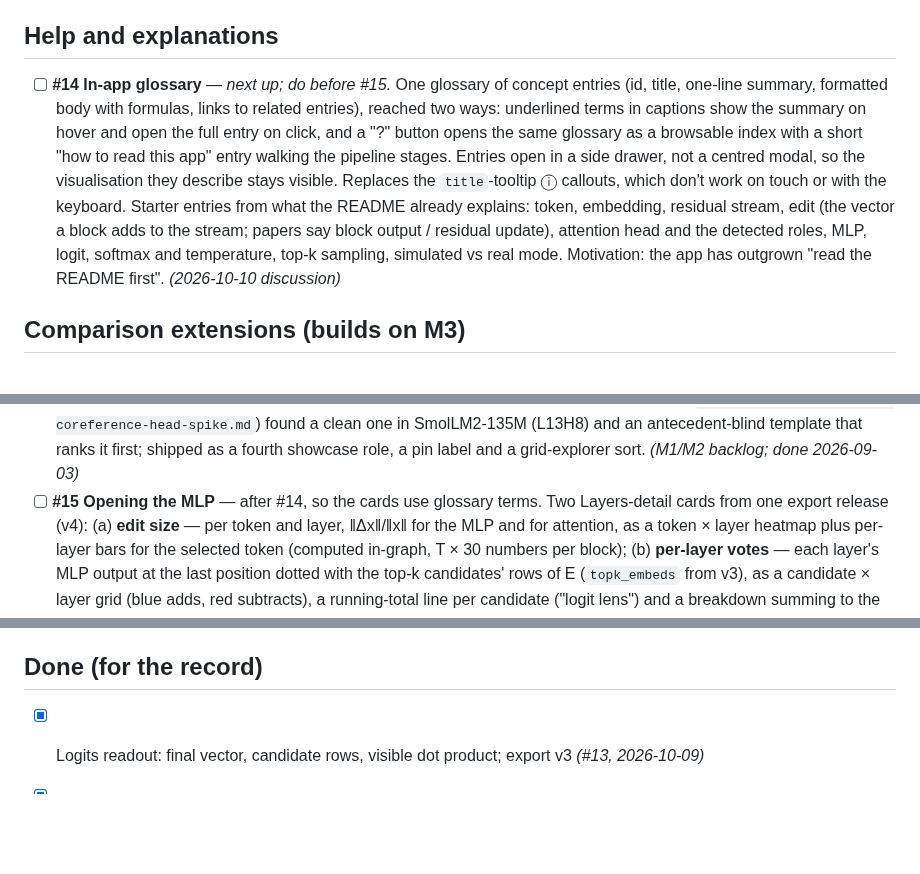
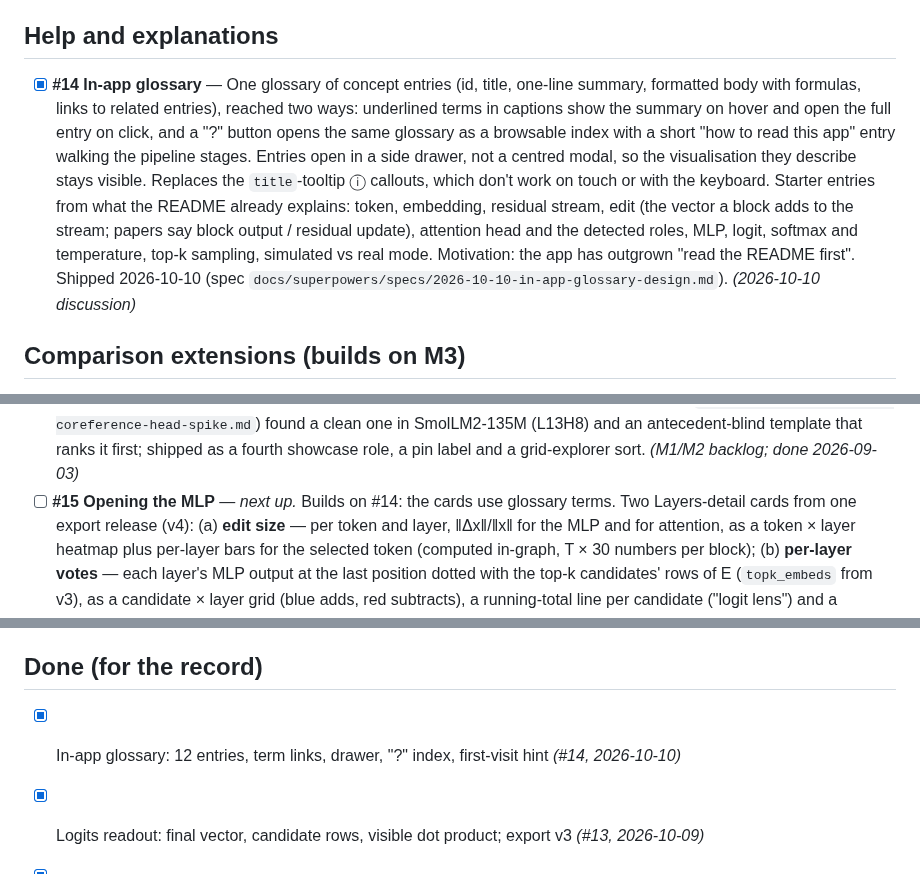
Before and after one commit to saigyo/tsumugi, a Markdown page: docs/BACKLOG.md, 3 parts joined by grey strips. Drawn GitHub-style; blank space fills up the shorter version.

```diff
--- a/docs/BACKLOG.md
+++ b/docs/BACKLOG.md
@@ -11,7 +11,7 @@ they are IDs, not positions.
 
 ## Help and explanations
 
-- [ ] **#14 In-app glossary** — *next up; do before #15.* One glossary of
+- [x] **#14 In-app glossary** — One glossary of
   concept entries (id, title, one-line summary, formatted body with
   formulas, links to related entries), reached two ways: underlined terms
   in captions show the summary on hover and open the full entry on click,
@@ -24,7 +24,8 @@ they are IDs, not positions.
   vector a block adds to the stream; papers say block output / residual
   update), attention head and the detected roles, MLP, logit, softmax and
   temperature, top-k sampling, simulated vs real mode. Motivation: the
-  app has outgrown "read the README first". *(2026-10-10 discussion)*
+  app has outgrown "read the README first". Shipped 2026-10-10 (spec
+  `docs/superpowers/specs/2026-10-10-in-app-glossary-design.md`). *(2026-10-10 discussion)*
 
 ## Comparison extensions (builds on M3)
 
@@ -55,7 +56,7 @@ they are IDs, not positions.
   SmolLM2-135M (L13H8) and an antecedent-blind template that ranks it first;
   shipped as a fourth showcase role, a pin label and a grid-explorer sort.
   *(M1/M2 backlog; done 2026-09-03)*
-- [ ] **#15 Opening the MLP** — after #14, so the cards use glossary terms.
+- [ ] **#15 Opening the MLP** — *next up.* Builds on #14: the cards use glossary terms.
   Two Layers-detail cards from one export release (v4): (a) **edit size**
   — per token and layer, ‖Δx‖/‖x‖ for the MLP and for attention, as a
   token × layer heatmap plus per-layer bars for the selected token
@@ -126,6 +127,7 @@ they are IDs, not positions.
 
 ## Done (for the record)
 
+- [x] In-app glossary: 12 entries, term links, drawer, "?" index, first-visit hint *(#14, 2026-10-10)*
 - [x] Logits readout: final vector, candidate rows, visible dot product; export v3 *(#13, 2026-10-09)*
 - [x] Coreference-head detector in real mode (L13H8 spike, blind template) *(#5, 2026-09-03)*
 - [x] Embeddings explained: real rows, neighbours, similarity *(M4, 2026-09-02)*
```
Also changed, not shown: README.md (+13 -0 lines), docs/screenshots/glossary.png (added), 2 other files.
